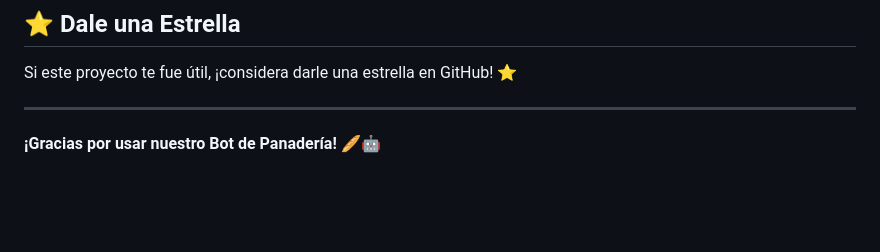
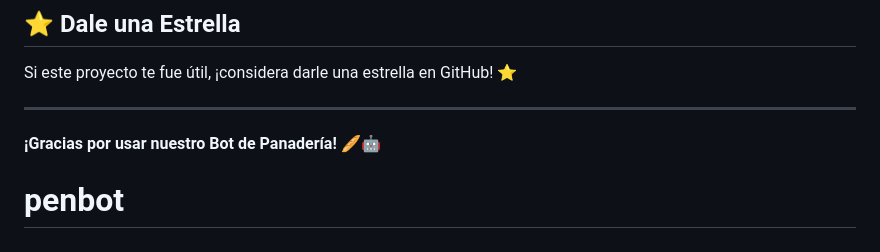
Before and after one commit to MichelJTEc/penbot, a Markdown page: README.md, the part around the change. Rendered like a GitHub page; blank space fills up the shorter version.

```diff
--- a/README.md
+++ b/README.md
@@ -441,3 +441,4 @@ Si este proyecto te fue útil, ¡considera darle una estrella en GitHub! ⭐
 ---
 
 **¡Gracias por usar nuestro Bot de Panadería! 🥖🤖**
+# penbot
```
